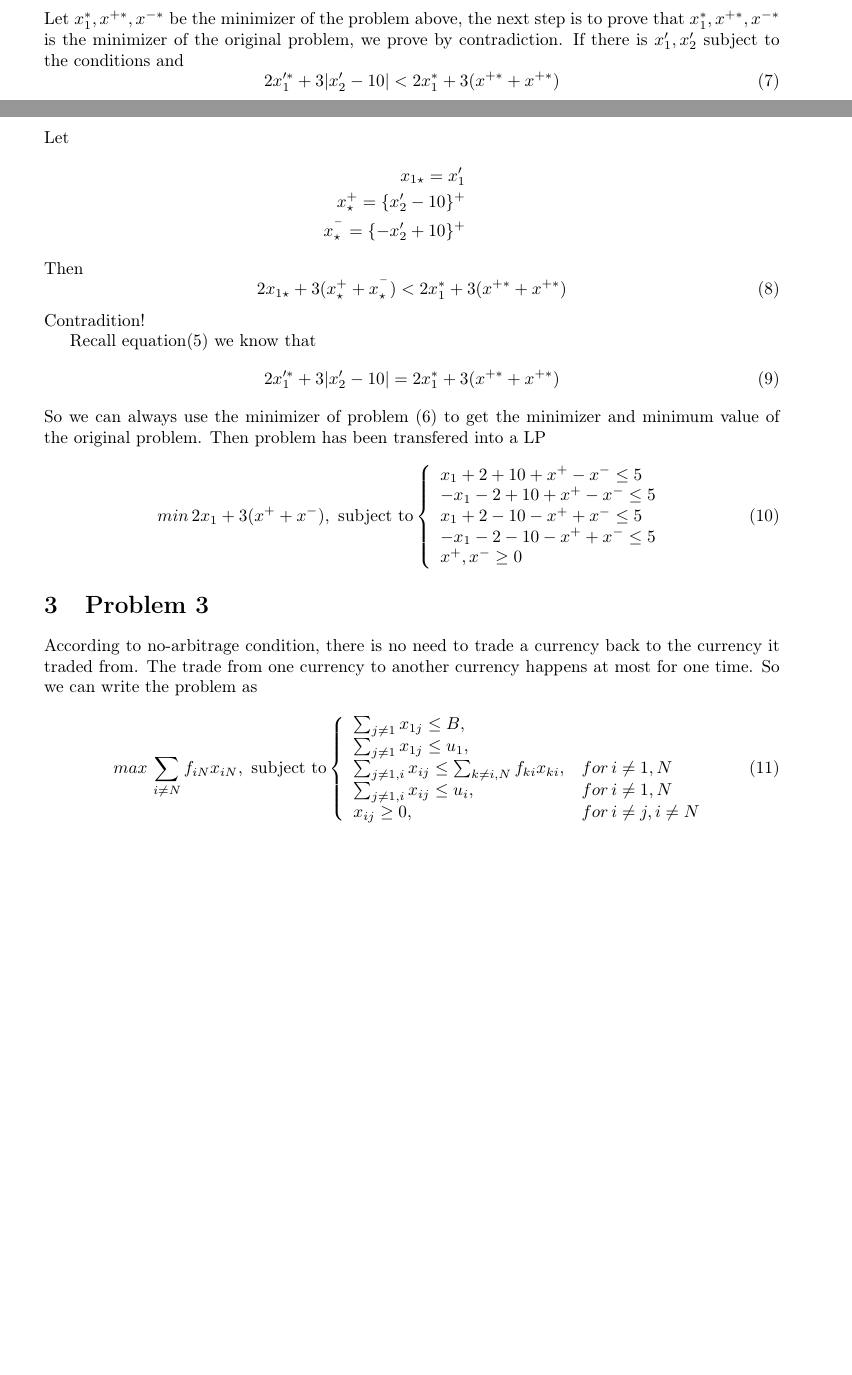
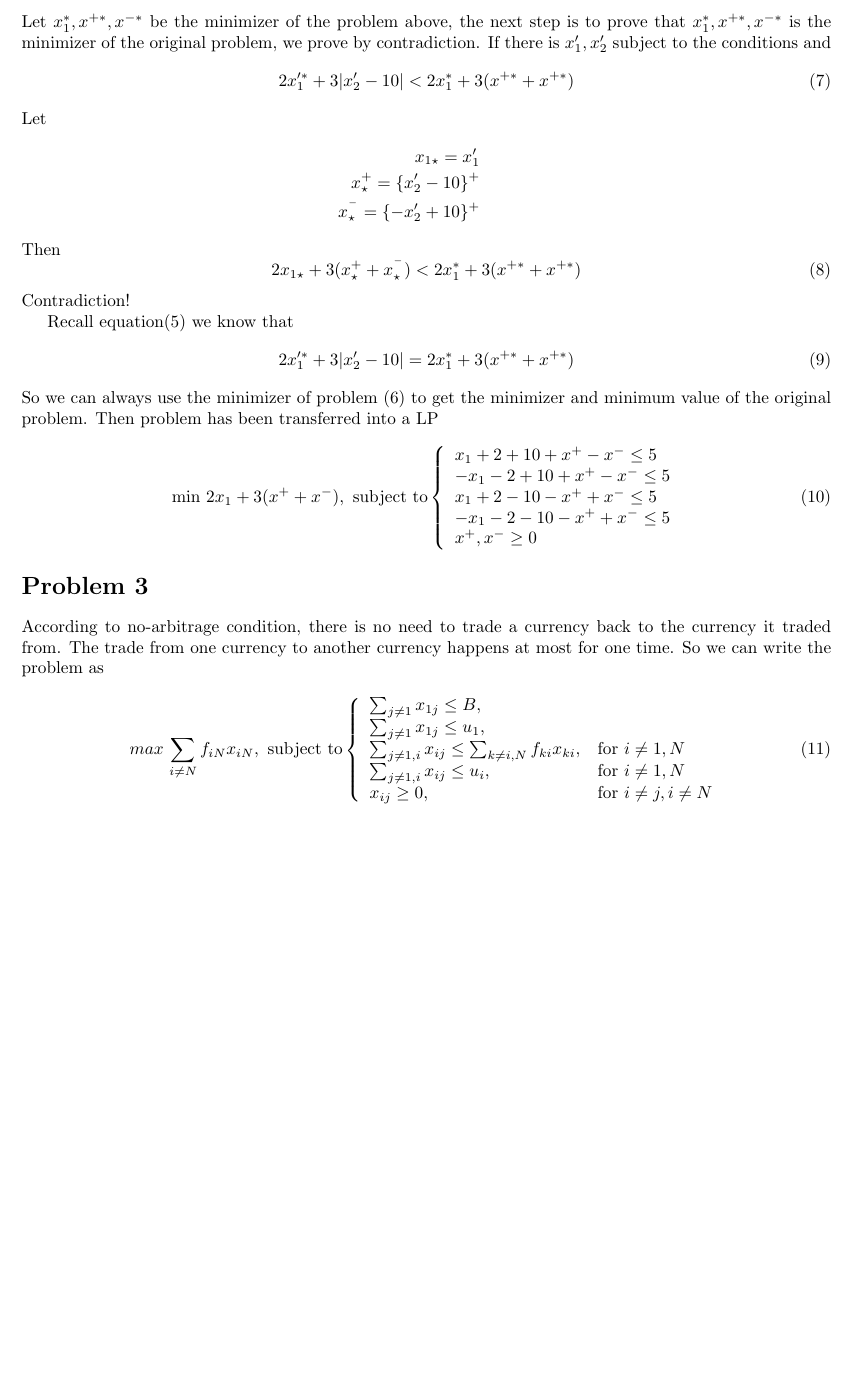
Before and after one commit to jjusuf/MTH-9842, a LaTeX problem sheet (HW2/main.tex): two parts of pages 1 and 2 of 2 before the commit and part of page 2 of 2 after it, the two joined at a grey line, cut so that both start at the same text, the shorter picture padded with empty space. Compiled offline with pdfLaTeX.

Commit message:
fixed typos; minor cosmetic changes

```diff
--- a/HW2/main.tex
+++ b/HW2/main.tex
@@ -112,15 +112,15 @@ Then
 \begin{equation}
 2x_{1\star}+3(x^{+}_\star+x^{^-}_\star) < 2x_1^*+3(x^{+*}+x^{+*})
 \end{equation}
-Contradition!
+Contradiction!
 
 Recall equation(5) we know that
 \begin{equation}
 2x_1'^*+3|x_2'-10| = 2x_1^*+3(x^{+*}+x^{+*})
 \end{equation}
-So we can always use the minimizer of problem (6) to get the minimizer and minimum value of the original problem. Then problem has been transfered into a LP
+So we can always use the minimizer of problem (6) to get the minimizer and minimum value of the original problem. Then problem has been transferred into a LP
 \begin{equation}
-min \,2x_1+3(x^++x^-) , \text{ subject to}
+\min \,2x_1+3(x^++x^-) , \textnormal{ subject to}
 \left\{
              \begin{array}{ll}
              x_1+2+10+x^+-x^-\leq 5\\
@@ -132,7 +132,7 @@ min \,2x_1+3(x^++x^-) , \text{ subject to}
 \right.
 \end{equation}
 
-\section{Problem 3}
+\section*{Problem 3}
 According to no-arbitrage condition, there is no need to trade a currency back to the currency it traded from. The trade from one currency to another currency happens at most for one time. So we can write the problem as
 \begin{equation}
 max \,\sum_{i \not= N} f_{iN} x_{iN}, \text{ subject to}
@@ -140,9 +140,9 @@ max \,\sum_{i \not= N} f_{iN} x_{iN}, \text{ subject to}
              \begin{array}{ll}
              \sum_{j\not= 1}x_{1j}\leq B,\\
              \sum_{j\not= 1}x_{1j}\leq u_1,\\
-             \sum_{j\not= 1, i}x_{ij}\leq \sum_{k\not=i,N}f_{ki} x_{ki},& for\, i\not= 1,N\\
-             \sum_{j\not= 1, i}x_{ij}\leq u_i,& for\, i\not= 1,N\\
-             x_{ij}\geq 0, & for\, i\not= j,i\not=N
+             \sum_{j\not= 1, i}x_{ij}\leq \sum_{k\not=i,N}f_{ki} x_{ki},& \textnormal{for~} i\not= 1,N\\
+             \sum_{j\not= 1, i}x_{ij}\leq u_i,& \textnormal{for~} i\not= 1,N\\
+             x_{ij}\geq 0, & \textnormal{for~} i\not= j,i\not=N
              \end{array}
 \right.
 \end{equation}
```
Also changed, not shown: HW2/main.tex (22 more changed lines).
